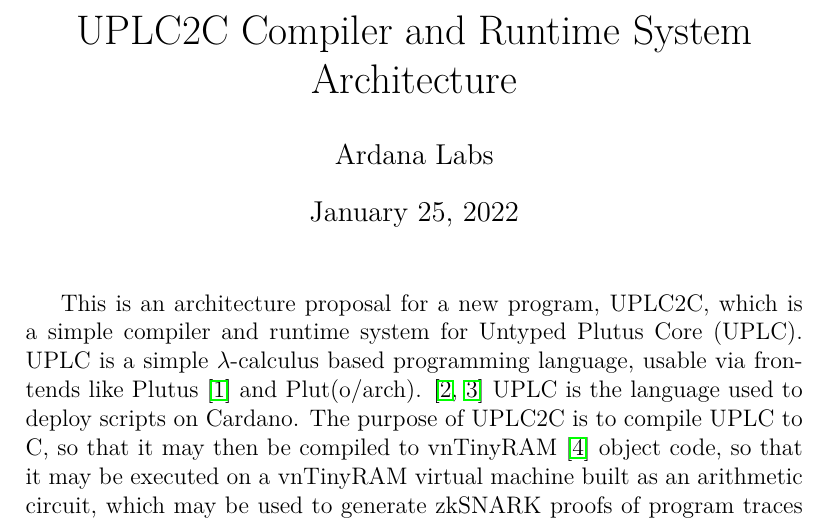
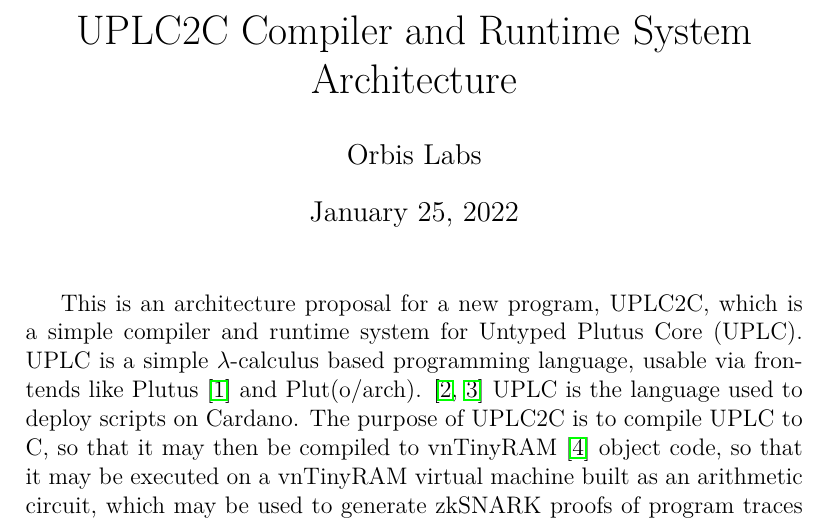
Before and after one commit to Orbis-Tertius/tinyram-toolchain, a LaTeX document (architecture/src/uplc2c-architecture.tex): part of page 1 of 6, cut so that both start at the same text. Compiled offline with pdfLaTeX.

Commit message:
update author

```diff
--- a/architecture/src/uplc2c-architecture.tex
+++ b/architecture/src/uplc2c-architecture.tex
@@ -7,7 +7,7 @@
 \usepackage{hyperref}
 
 \title{UPLC2C Compiler and Runtime System Architecture}
-\author{Ardana Labs}
+\author{Orbis Labs}
 
 
 \begin{document}
```
